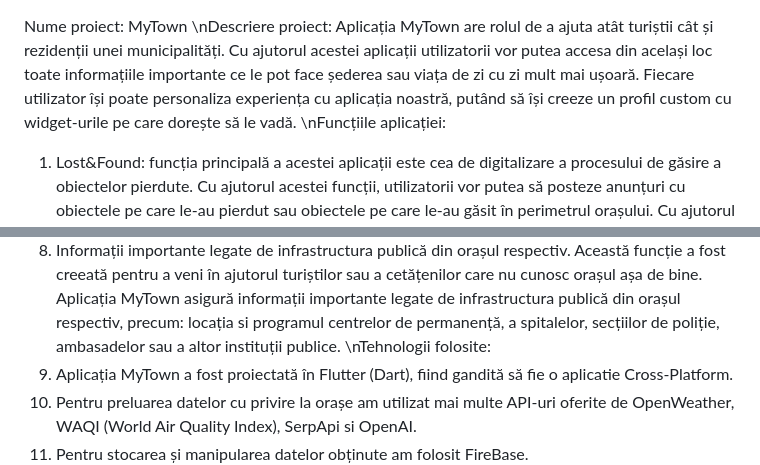
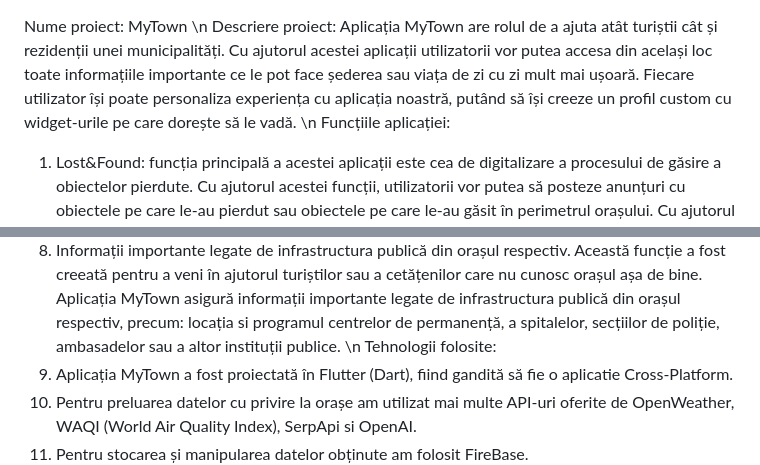
Before and after one commit to bfBogdan/mytown_itfest_2024, a Markdown page: README.md, 2 parts joined by grey strips. GitHub-like rendering.

```diff
--- a/README.md
+++ b/README.md
@@ -1,7 +1,7 @@
   Nume proiect: MyTown
-  \nDescriere proiect:
+  \n Descriere proiect:
   Aplicația MyTown are rolul de a ajuta atât turiștii cât și rezidenții unei municipalități. Cu ajutorul acestei aplicații utilizatorii vor putea accesa din același loc toate informațiile importante ce le pot face șederea sau viața de zi cu zi mult mai ușoară. Fiecare utilizator își poate personaliza experiența cu aplicația noastră, putând să își creeze un profil custom cu widget-urile pe care dorește să le vadă.
- \nFuncțiile aplicației:
+ \n Funcțiile aplicației:
 1. Lost&Found: funcția principală a acestei aplicații este cea de digitalizare a procesului de găsire a obiectelor pierdute. Cu ajutorul acestei funcții, utilizatorii vor putea să posteze anunțuri cu obiectele pe care le-au pierdut sau obiectele pe care le-au găsit în perimetrul orașului. Cu ajutorul unui AI noi comparăm anunțurile de obiecte pierdute cu cele de obiecte găsite și proprietarul obiectului primește o notificare atunci când obiectul pierdut de el a fost asociat cu un anunț al unui obiect găsit de altă persoană. Prin integrarea AI-ului evităm abuzul unor utilizatori care ar putea să își înșusească obiecte care nu le aparțin.
 2. Informații legate de vreme: aceasta funcție le permite atât turiștilor cât si cetățeniilor să verifice prognoza meteorologică din ziua respectivă din orașul în care se află.
 3. Informații legate de calitatea aerului: utilizatorii au acces la valoarea indexului de calitate a aerului din acel oraș. Aplicația noastră păstrează datele legate de calitatea aerului ușor de înțeles pentru utilizatori.
@@ -10,7 +10,7 @@
 6. Prezetarea evenimentelor culturale ce vor avea loc în perioada imediat următoare în oraș. Utilizatorii au acces la lista evenimentelor din orașul în care se află.
 7. Prezentarea ultimelor știri locale. Această funcție aduce în atentia cetățenilor și a turiștilor mai ușor orice știre locală de actualitate.
 8. Informații importante legate de infrastructura publică din orașul respectiv. Această funcție a fost creeată pentru a veni în ajutorul turiștilor sau a cetățenilor care nu cunosc orașul așa de bine. Aplicația MyTown asigură informații importante legate de infrastructura publică din orașul respectiv, precum: locația si programul centrelor de permanență, a spitalelor, secțiilor de poliție, ambasadelor sau a altor instituții publice.
-   \nTehnologii folosite:
+   \n Tehnologii folosite:
 1. Aplicația MyTown a fost proiectată în Flutter (Dart), fiind gandită să fie o aplicatie Cross-Platform.
 2. Pentru preluarea datelor cu privire la orașe am utilizat mai multe API-uri oferite de OpenWeather, WAQI (World Air Quality Index), SerpApi si OpenAI.
 3. Pentru stocarea și manipularea datelor obținute am folosit FireBase.
```
